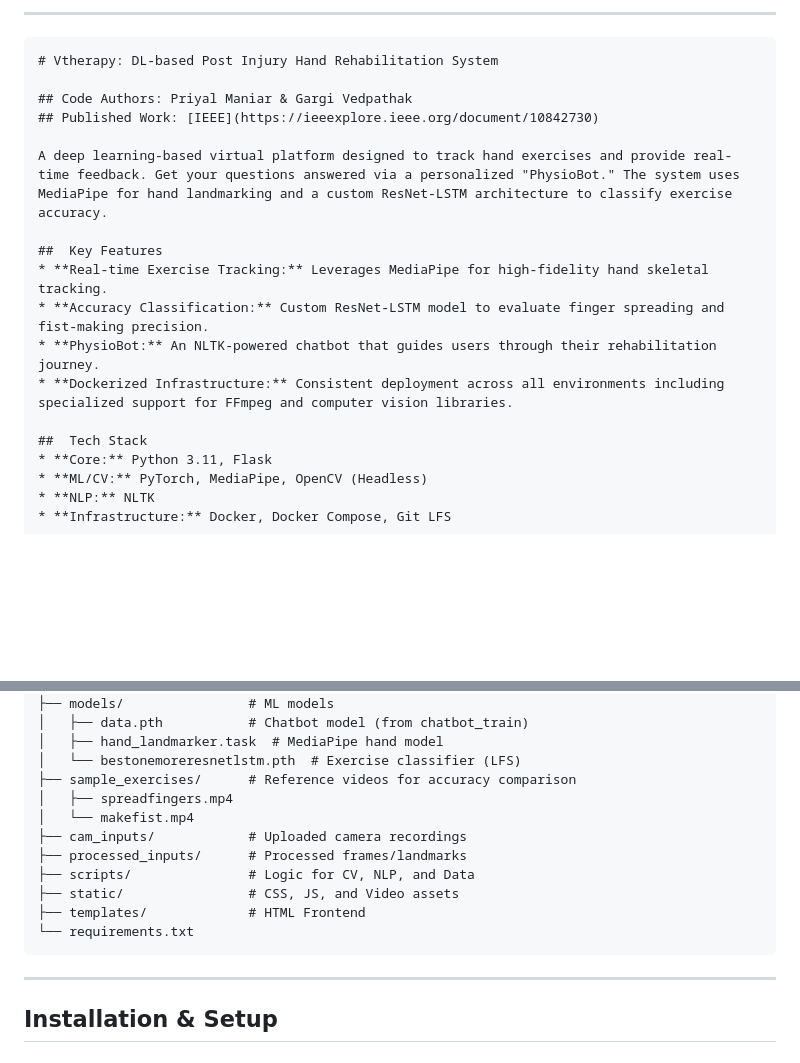
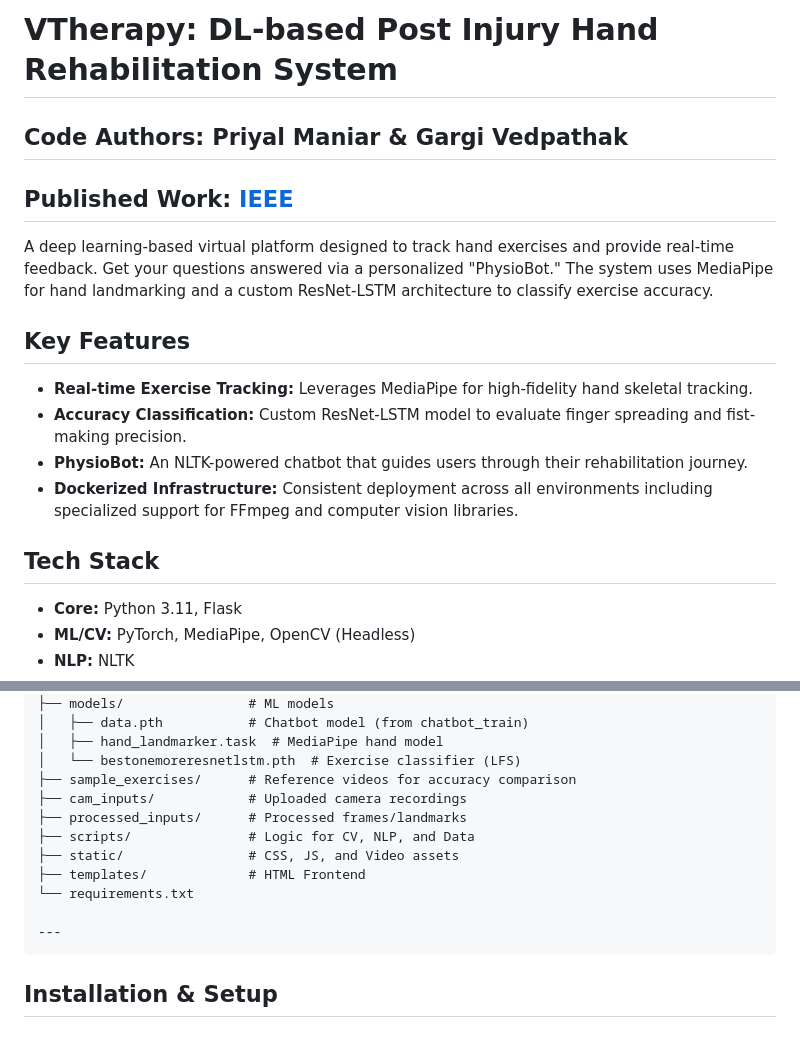
Before and after one commit to PriyalManiar/vtherapy, a Markdown page: README.md, 2 parts joined by grey strips. Drawn GitHub-style; blank space fills up the shorter version.

````diff
--- a/README.md
+++ b/README.md
@@ -1,21 +1,17 @@
-
----
-
-```markdown
-# Vtherapy: DL-based Post Injury Hand Rehabilitation System
+# VTherapy: DL-based Post Injury Hand Rehabilitation System
 
 ## Code Authors: Priyal Maniar & Gargi Vedpathak
 ## Published Work: [IEEE](https://ieeexplore.ieee.org/document/10842730)
 
 A deep learning-based virtual platform designed to track hand exercises and provide real-time feedback. Get your questions answered via a personalized "PhysioBot." The system uses MediaPipe for hand landmarking and a custom ResNet-LSTM architecture to classify exercise accuracy.
 
-##  Key Features
+## Key Features
 * **Real-time Exercise Tracking:** Leverages MediaPipe for high-fidelity hand skeletal tracking.
 * **Accuracy Classification:** Custom ResNet-LSTM model to evaluate finger spreading and fist-making precision.
 * **PhysioBot:** An NLTK-powered chatbot that guides users through their rehabilitation journey.
 * **Dockerized Infrastructure:** Consistent deployment across all environments including specialized support for FFmpeg and computer vision libraries.
 
-##  Tech Stack
+## Tech Stack
 * **Core:** Python 3.11, Flask
 * **ML/CV:** PyTorch, MediaPipe, OpenCV (Headless)
 * **NLP:** NLTK
@@ -38,18 +34,15 @@ vtherapy/
 │   ├── hand_landmarker.task  # MediaPipe hand model
 │   └── bestonemoreresnetlstm.pth  # Exercise classifier (LFS)
 ├── sample_exercises/      # Reference videos for accuracy comparison
-│   ├── spreadfingers.mp4
-│   └── makefist.mp4
 ├── cam_inputs/            # Uploaded camera recordings
 ├── processed_inputs/      # Processed frames/landmarks
 ├── scripts/               # Logic for CV, NLP, and Data
 ├── static/                # CSS, JS, and Video assets
 ├── templates/             # HTML Frontend
 └── requirements.txt
-```
 
 ---
-
+```
 ##  Installation & Setup
 
 ### 1. Prerequisites
````
